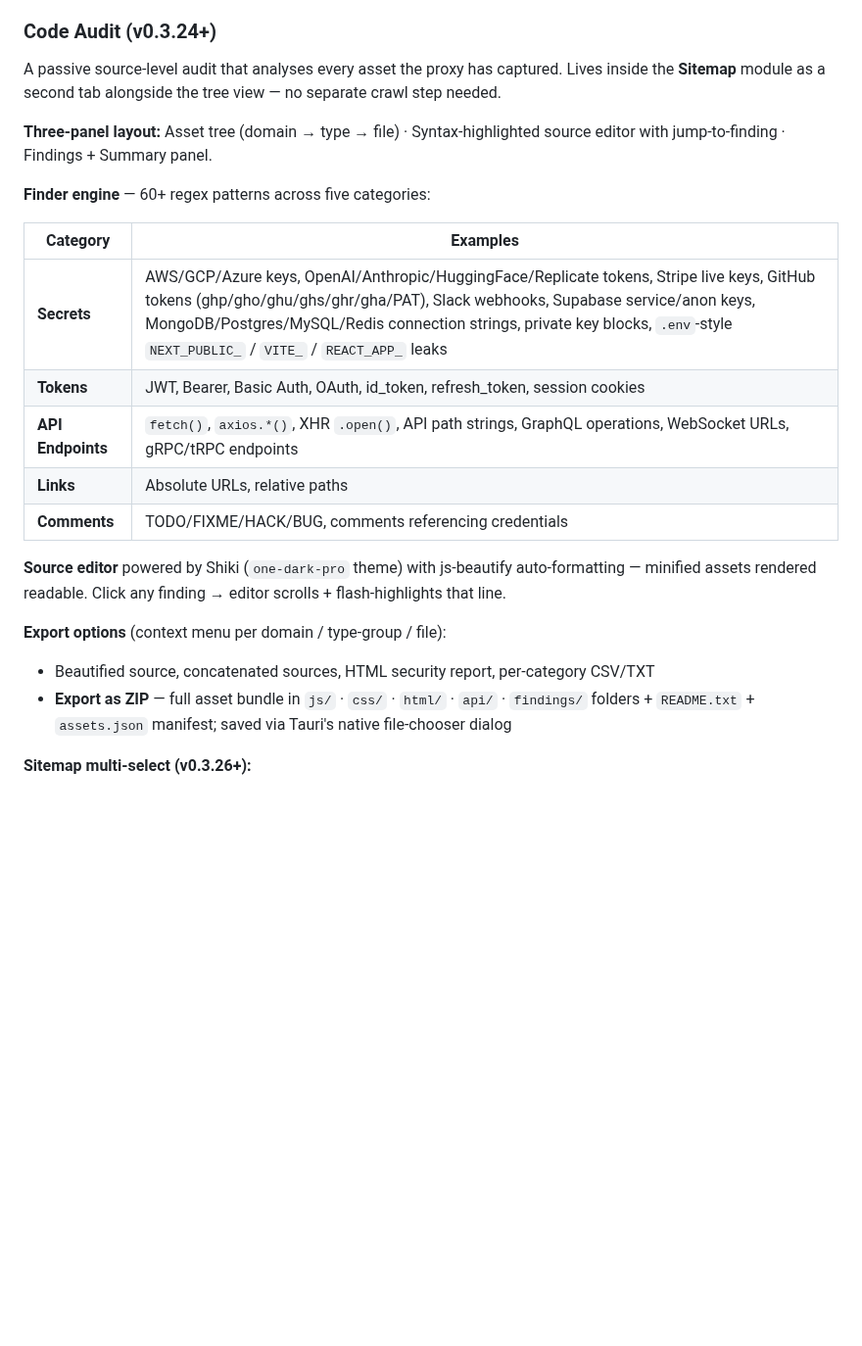
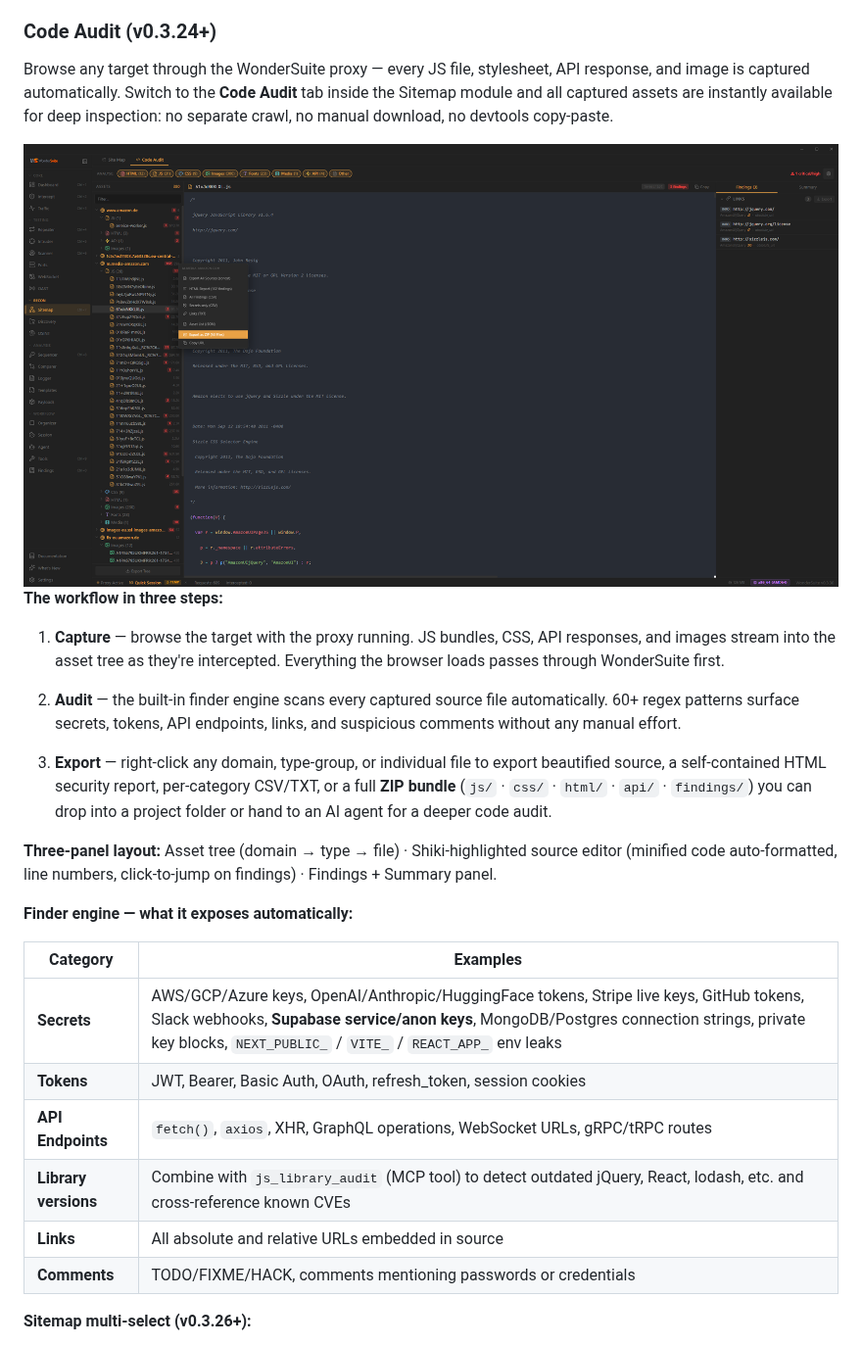
Before and after one commit to sfr-development/WonderSuite-Ai-Bug-Bounty, a Markdown page: README.md, the part around the change. Shown at 98% size. GitHub-like rendering; pictures changed too: docs/screenshots/code-audit.png (added); blank space fills up the shorter version.

Commit message:
docs: add Code Audit screenshot + rewrite section with workflow description

```diff
--- a/README.md
+++ b/README.md
@@ -163,25 +163,32 @@ Multi-level fetcher with robots.txt + sitemap.xml + `/.well-known/` + JS endpoin
 
 ### Code Audit (v0.3.24+)
 
-A passive source-level audit that analyses every asset the proxy has captured. Lives inside the **Sitemap** module as a second tab alongside the tree view — no separate crawl step needed.
+Browse any target through the WonderSuite proxy — every JS file, stylesheet, API response, and image is captured automatically. Switch to the **Code Audit** tab inside the Sitemap module and all captured assets are instantly available for deep inspection: no separate crawl, no manual download, no devtools copy-paste.
 
-**Three-panel layout:** Asset tree (domain → type → file) · Syntax-highlighted source editor with jump-to-finding · Findings + Summary panel.
+<div align="center">
+<img src="docs/screenshots/code-audit.png" alt="Code Audit — source viewer with findings and export menu" width="900" />
+</div>
 
-**Finder engine** — 60+ regex patterns across five categories:
+**The workflow in three steps:**
+
+1. **Capture** — browse the target with the proxy running. JS bundles, CSS, API responses, and images stream into the asset tree as they're intercepted. Everything the browser loads passes through WonderSuite first.
+
+2. **Audit** — the built-in finder engine scans every captured source file automatically. 60+ regex patterns surface secrets, tokens, API endpoints, links, and suspicious comments without any manual effort.
+
+3. **Export** — right-click any domain, type-group, or individual file to export beautified source, a self-contained HTML security report, per-category CSV/TXT, or a full **ZIP bundle** (`js/` · `css/` · `html/` · `api/` · `findings/`) you can drop into a project folder or hand to an AI agent for a deeper code audit.
+
+**Three-panel layout:** Asset tree (domain → type → file) · Shiki-highlighted source editor (minified code auto-formatted, line numbers, click-to-jump on findings) · Findings + Summary panel.
+
+**Finder engine — what it exposes automatically:**
 
 | Category | Examples |
 |---|---|
-| **Secrets** | AWS/GCP/Azure keys, OpenAI/Anthropic/HuggingFace/Replicate tokens, Stripe live keys, GitHub tokens (ghp/gho/ghu/ghs/ghr/gha/PAT), Slack webhooks, Supabase service/anon keys, MongoDB/Postgres/MySQL/Redis connection strings, private key blocks, `.env`-style `NEXT_PUBLIC_` / `VITE_` / `REACT_APP_` leaks |
-| **Tokens** | JWT, Bearer, Basic Auth, OAuth, id\_token, refresh\_token, session cookies |
-| **API Endpoints** | `fetch()`, `axios.*()`, XHR `.open()`, API path strings, GraphQL operations, WebSocket URLs, gRPC/tRPC endpoints |
-| **Links** | Absolute URLs, relative paths |
-| **Comments** | TODO/FIXME/HACK/BUG, comments referencing credentials |
-
-**Source editor** powered by Shiki (`one-dark-pro` theme) with js-beautify auto-formatting — minified assets rendered readable. Click any finding → editor scrolls + flash-highlights that line.
-
-**Export options** (context menu per domain / type-group / file):
-- Beautified source, concatenated sources, HTML security report, per-category CSV/TXT
-- **Export as ZIP** — full asset bundle in `js/` · `css/` · `html/` · `api/` · `findings/` folders + `README.txt` + `assets.json` manifest; saved via Tauri's native file-chooser dialog
+| **Secrets** | AWS/GCP/Azure keys, OpenAI/Anthropic/HuggingFace tokens, Stripe live keys, GitHub tokens, Slack webhooks, **Supabase service/anon keys**, MongoDB/Postgres connection strings, private key blocks, `NEXT_PUBLIC_` / `VITE_` / `REACT_APP_` env leaks |
+| **Tokens** | JWT, Bearer, Basic Auth, OAuth, refresh\_token, session cookies |
+| **API Endpoints** | `fetch()`, `axios`, XHR, GraphQL operations, WebSocket URLs, gRPC/tRPC routes |
+| **Library versions** | Combine with `js_library_audit` (MCP tool) to detect outdated jQuery, React, lodash, etc. and cross-reference known CVEs |
+| **Links** | All absolute and relative URLs embedded in source |
+| **Comments** | TODO/FIXME/HACK, comments mentioning passwords or credentials |
 
 **Sitemap multi-select (v0.3.26+):**
 - **Ctrl+click** — additive node selection (accent highlight, cleared on plain click)
```
